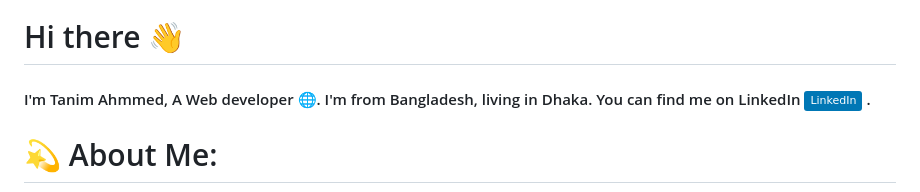
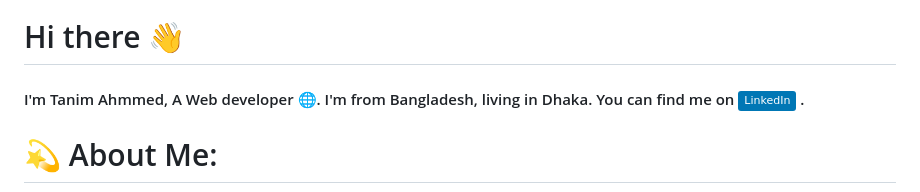
Before and after one commit to Tanim-Ahmmed/Tanim-Ahmmed, a Markdown page: README.md, the part around the change. Rendered like a GitHub page; badges without logos.

```diff
--- a/README.md
+++ b/README.md
@@ -8,7 +8,7 @@
 
 ###
 
-<h4 align="left">I'm Tanim Ahmmed, A Web developer  🌐. I'm from Bangladesh, living in Dhaka. You can find me on LinkedIn <a href="https://linkedin.com/in/tanim-ahmmed">
+<h4 align="left">I'm Tanim Ahmmed, A Web developer  🌐. I'm from Bangladesh, living in Dhaka. You can find me on <a href="https://linkedin.com/in/tanim-ahmmed">
   <img src="https://img.shields.io/badge/LinkedIn-%230077B5.svg?logo=linkedin&logoColor=white" alt="LinkedIn">
 </a> .</h4>
 
```
